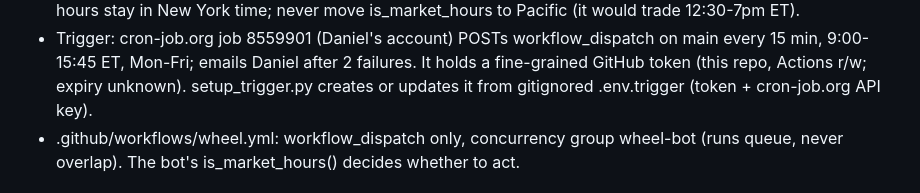
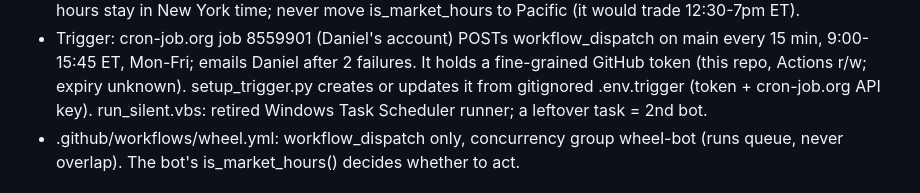
Before and after one commit to danielkwon7607-del/wheelagent, a Markdown page: .kiln/index.md, the part around the change. GitHub-like rendering.

```diff
--- a/.kiln/index.md
+++ b/.kiln/index.md
@@ -69,6 +69,7 @@ adding something means editing or replacing something — not appending.
   Daniel after 2 failures. It holds a fine-grained GitHub
   token (this repo, Actions r/w; expiry unknown). setup_trigger.py creates
   or updates it from gitignored .env.trigger (token + cron-job.org API key).
+  run_silent.vbs: retired Windows Task Scheduler runner; a leftover task = 2nd bot.
 - .github/workflows/wheel.yml: workflow_dispatch only, concurrency group
   wheel-bot (runs queue, never overlap). The bot's is_market_hours()
   decides whether to act.
```
Also changed, not shown: docs/kiln-build-prompt.md (+5 -0 lines), docs/windows-setup.md (added, +59 -0 lines).
